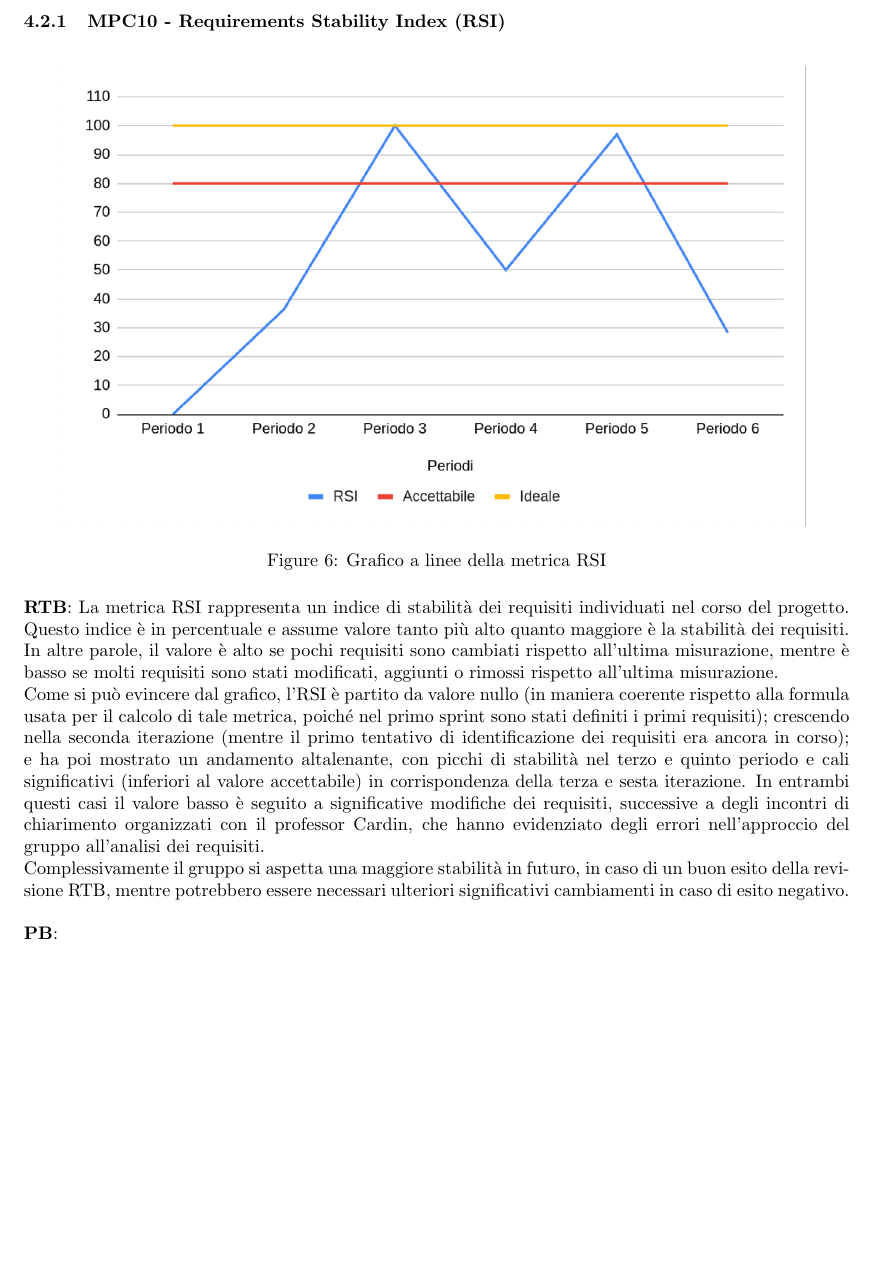
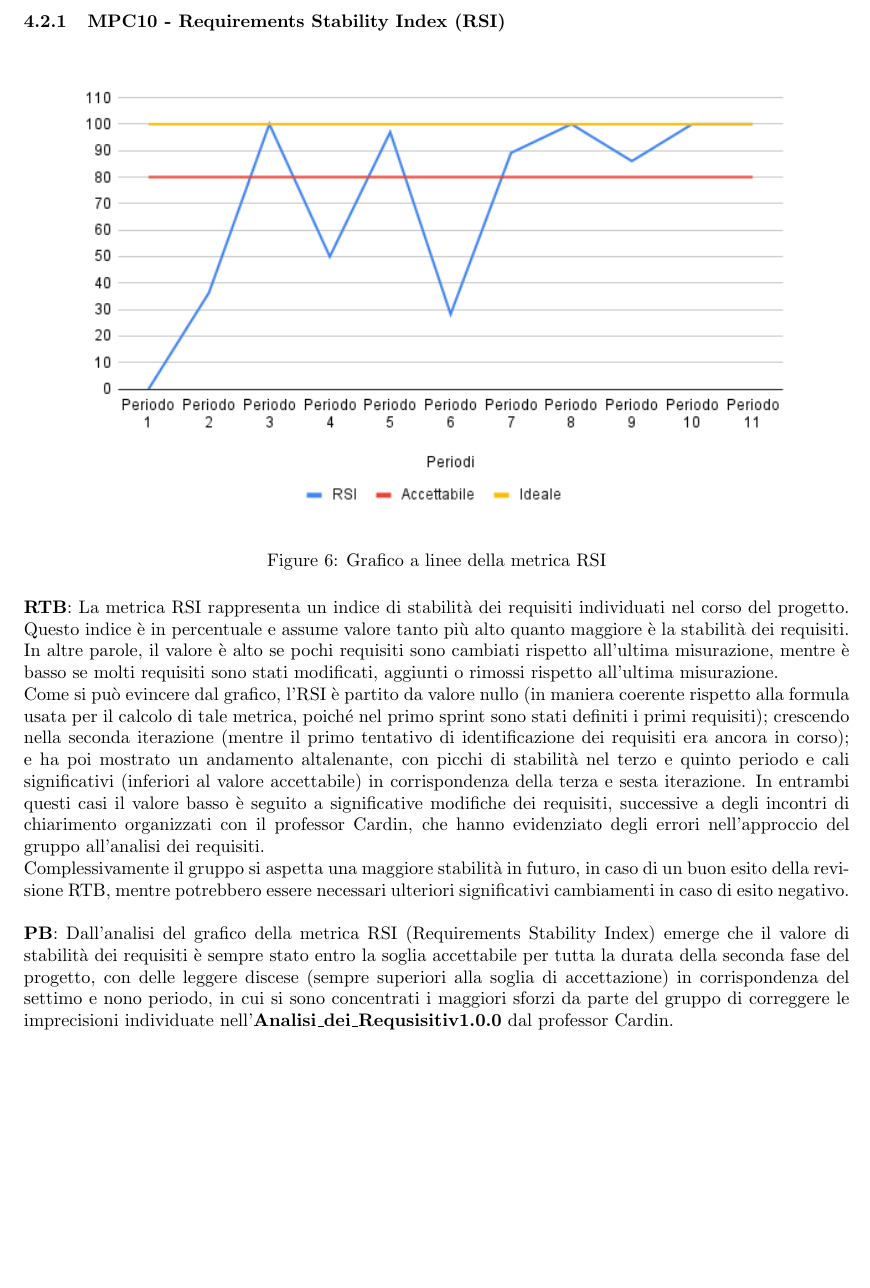
Before and after one commit to SevenBitsSwe/7BitsDocs, a LaTeX document (PB/Documentazione Esterna/Piano_di_Qualifica.tex): part of page 27 of 38, cut so that both start at the same text. Compiled offline with pdfLaTeX.

Commit message:
Aggionamento RSI

```diff
--- a/PB/Documentazione Esterna/Piano_di_Qualifica.tex
+++ b/PB/Documentazione Esterna/Piano_di_Qualifica.tex
@@ -787,7 +787,7 @@ rispetto ai consuntivi effettivamente registrati, fallendo nel rimediare a quest
 
 
 \subsection{Qualità di processo - Sviluppo}
-\subsubsection{MPC10 - Requirements Stability Index (RSI)}%TODO
+\subsubsection{MPC10 - Requirements Stability Index (RSI)}
 
 \begin{figure}[H]
   \centering
@@ -808,7 +808,9 @@ Complessivamente il gruppo si aspetta una maggiore stabilità in futuro, in caso
 significativi cambiamenti in caso di esito negativo.\\
 
 \noindent
-\textbf{PB}:
+\textbf{PB}: Dall'analisi del grafico della metrica RSI (Requirements Stability Index) emerge che il valore di stabilità dei requisiti è sempre stato entro la soglia accettabile
+per tutta la durata della seconda fase del progetto, con delle leggere discese (sempre superiori alla soglia di accettazione) in corrispondenza del settimo e nono periodo, in cui si sono
+concentrati i maggiori sforzi da parte del gruppo di correggere le imprecisioni individuate nell'\textbf{Analisi\_dei\_Requsisitiv1.0.0} dal professor Cardin.\\
 
 
 \subsection{Qualità di processo - Gestione dei processi}
```
Also changed, not shown: images/RSI.png.
